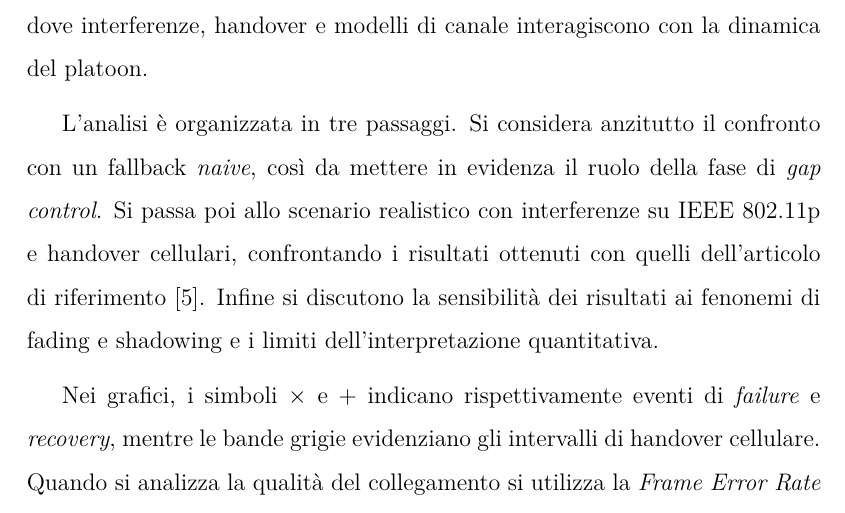
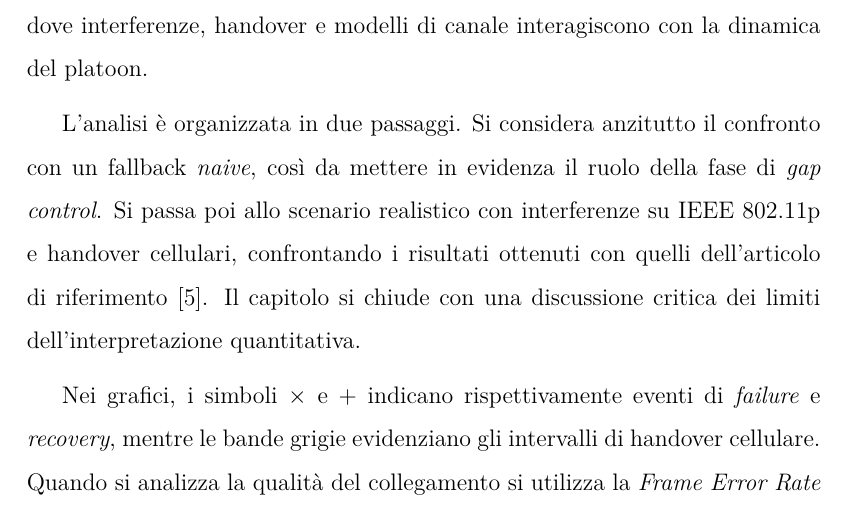
Before and after one commit to alexmarchi28/thesys, a LaTeX thesis (main.tex, which reads chapters/results/res_introduction.tex): part of page 39 of 62, cut so that both start at the same text. Compiled offline with pdfLaTeX.

Commit message:
removed unused section

```diff
--- a/chapters/results/res_introduction.tex
+++ b/chapters/results/res_introduction.tex
@@ -3,7 +3,7 @@
 
 Questo capitolo valuta il comportamento della reimplementazione descritta nel Capitolo~\ref{ch:safeswitch_5g}, con due obiettivi complementari. Da un lato si vuole verificare che la logica di \emph{SafeSwitch} riproduca il comportamento qualitativo atteso negli scenari artificiali più significativi; dall'altro si vuole capire in che misura il passaggio da SimuLTE a Simu5G modifichi i risultati nello scenario più realistico, dove interferenze, handover e modelli di canale interagiscono con la dinamica del platoon.
 
-L'analisi è organizzata in tre passaggi. Si considera anzitutto il confronto con un fallback \emph{naive}, così da mettere in evidenza il ruolo della fase di \emph{gap control}. Si passa poi allo scenario realistico con interferenze su IEEE~802.11p e handover cellulari, confrontando i risultati ottenuti con quelli dell'articolo di riferimento \cite{segata2023multi-technology}. Infine si discutono la sensibilità dei risultati ai fenonemi di fading e shadowing e i limiti dell'interpretazione quantitativa.
+L'analisi è organizzata in due passaggi. Si considera anzitutto il confronto con un fallback \emph{naive}, così da mettere in evidenza il ruolo della fase di \emph{gap control}. Si passa poi allo scenario realistico con interferenze su IEEE~802.11p e handover cellulari, confrontando i risultati ottenuti con quelli dell'articolo di riferimento \cite{segata2023multi-technology}. Il capitolo si chiude con una discussione critica dei limiti dell'interpretazione quantitativa.
 
 Nei grafici, i simboli \(\times\) e \(+\) indicano rispettivamente eventi di \emph{failure} e \emph{recovery}, mentre le bande grigie evidenziano gli intervalli di handover cellulare. Quando si analizza la qualità del collegamento si utilizza la \emph{Frame Error Rate} (FER), definita come
 \[
```
